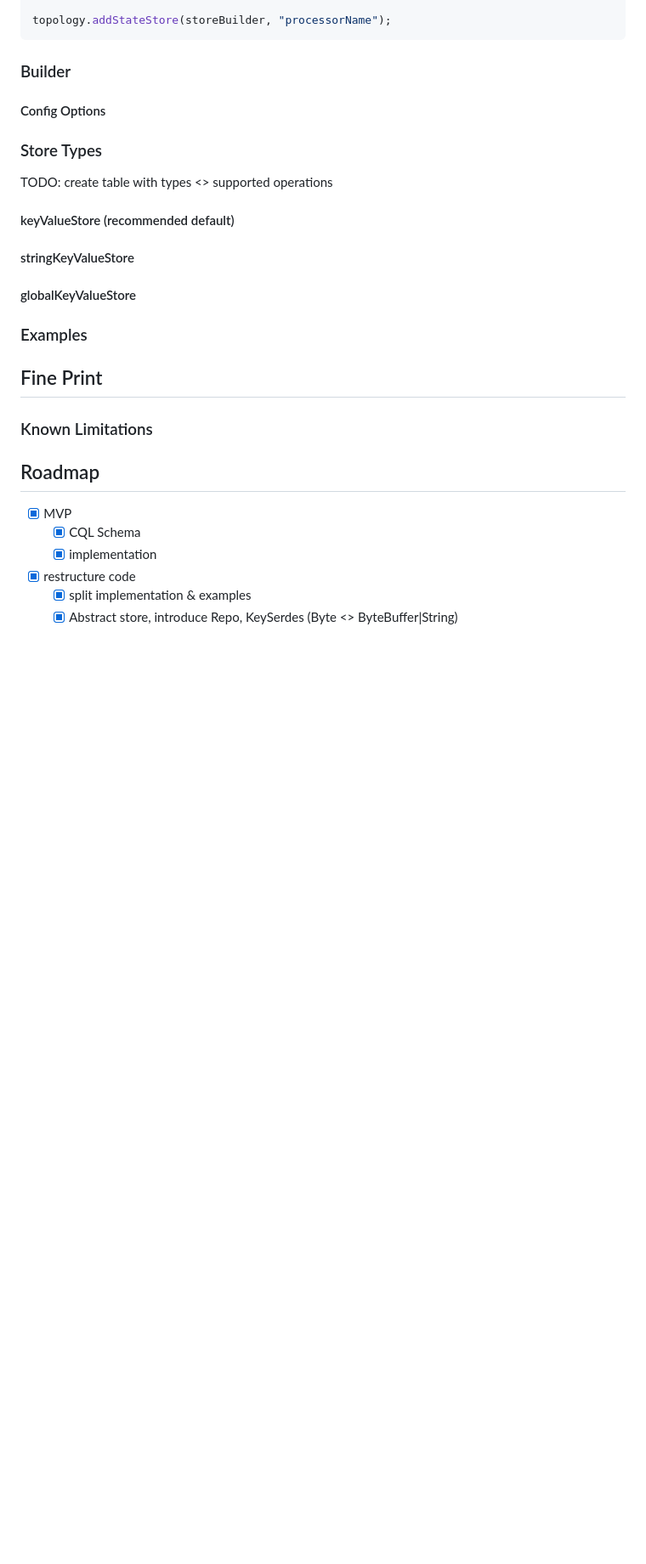
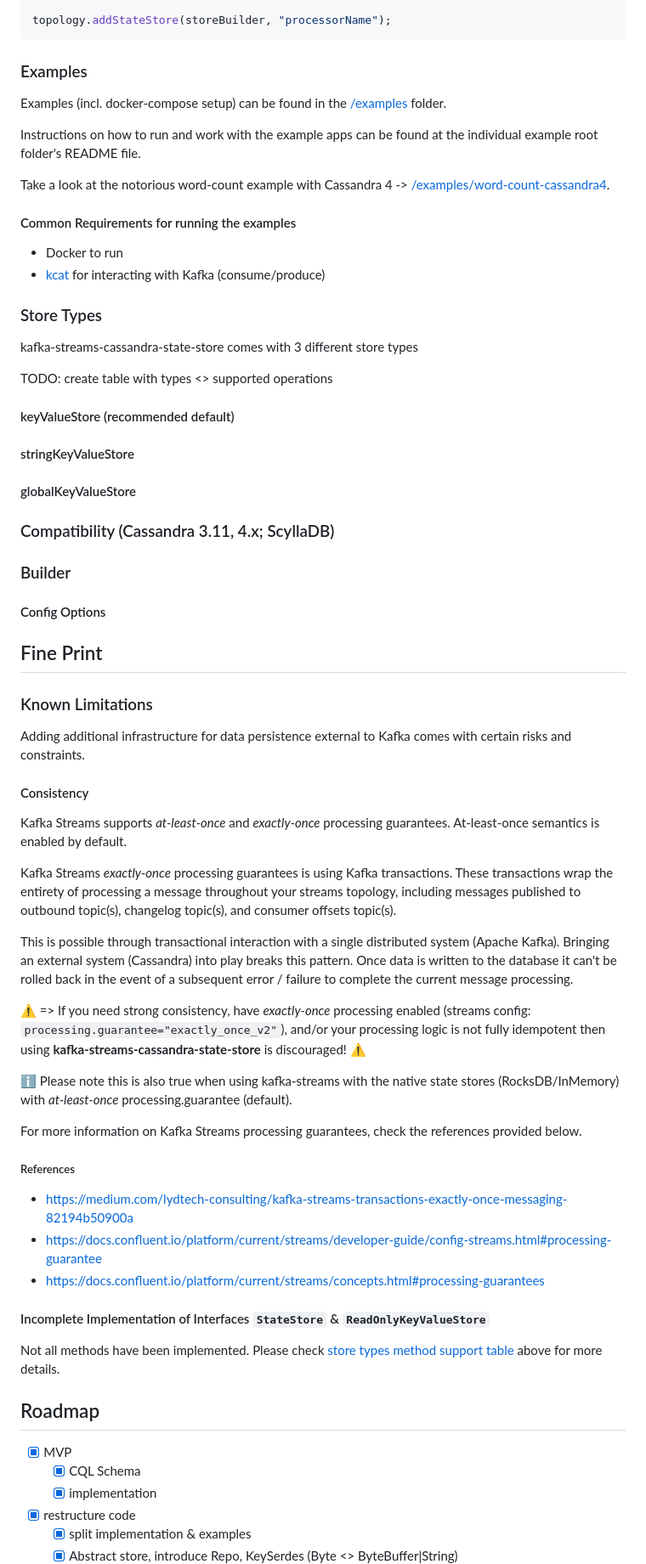
Before and after one commit to thriving-dev/kafka-streams-cassandra-state-store, a Markdown page: README.md, the part around one of its changes. Shown at 85% size. GitHub-like rendering; blank space fills up the shorter version.

Commit message:
feat: adds documentation on examples, Known Limitations

````diff
--- a/README.md
+++ b/README.md
@@ -92,23 +92,58 @@ StoreBuilder<KeyValueStore<String, Long>> storeBuilder = Stores.keyValueStoreBui
 topology.addStateStore(storeBuilder, "processorName");
 ```
 
-### Builder
+### Examples
+Examples (incl. docker-compose setup) can be found in the [/examples](/tree/main/examples) folder.
 
-#### Config Options
+Instructions on how to run and work with the example apps can be found at the individual example root folder's README file.
+
+Take a look at the notorious word-count example with Cassandra 4 -> [/examples/word-count-cassandra4](/tree/main/examples/word-count-cassandra4).
+
+#### Common Requirements for running the examples
+- Docker to run
+- [kcat](https://github.com/edenhill/kcat) for interacting with Kafka (consume/produce)
 
 ### Store Types
+kafka-streams-cassandra-state-store comes with 3 different store types
+
 TODO: create table with types <> supported operations
 
 #### keyValueStore (recommended default)
 #### stringKeyValueStore
 #### globalKeyValueStore
 
-### Examples
+### Compatibility (Cassandra 3.11, 4.x; ScyllaDB)
+
+### Builder
+
+#### Config Options
 
 ## Fine Print
 
 ### Known Limitations
+Adding additional infrastructure for data persistence external to Kafka comes with certain risks and constraints.
 
+#### Consistency
+Kafka Streams supports _at-least-once_ and _exactly-once_ processing guarantees. At-least-once semantics is enabled by default.
+
+Kafka Streams _exactly-once_ processing guarantees is using Kafka transactions. These transactions wrap the entirety of processing a message throughout your streams topology, including messages published to outbound topic(s), changelog topic(s), and consumer offsets topic(s).
+
+This is possible through transactional interaction with a single distributed system (Apache Kafka). Bringing an external system (Cassandra) into play breaks this pattern. Once data is written to the database it can't be rolled back in the event of a subsequent error / failure to complete the current message processing.
+
+⚠️ => If you need strong consistency, have _exactly-once_ processing enabled (streams config: `processing.guarantee="exactly_once_v2"`), and/or your processing logic is not fully idempotent then using **kafka-streams-cassandra-state-store** is discouraged! ⚠️
+
+ℹ️ Please note this is also true when using kafka-streams with the native state stores (RocksDB/InMemory) with *at-least-once* processing.guarantee (default).
+
+For more information on Kafka Streams processing guarantees, check the references provided below.
+
+##### References
+- https://medium.com/lydtech-consulting/kafka-streams-transactions-exactly-once-messaging-82194b50900a
+- https://docs.confluent.io/platform/current/streams/developer-guide/config-streams.html#processing-guarantee
+- https://docs.confluent.io/platform/current/streams/concepts.html#processing-guarantees
+
+#### Incomplete Implementation of Interfaces `StateStore` & `ReadOnlyKeyValueStore`
+
+Not all methods have been implemented. Please check [store types method support table](#store-types) above for more details.
 
 ## Roadmap
 
````
Also changed, not shown: other parts of README.md (+8 -7 lines).
